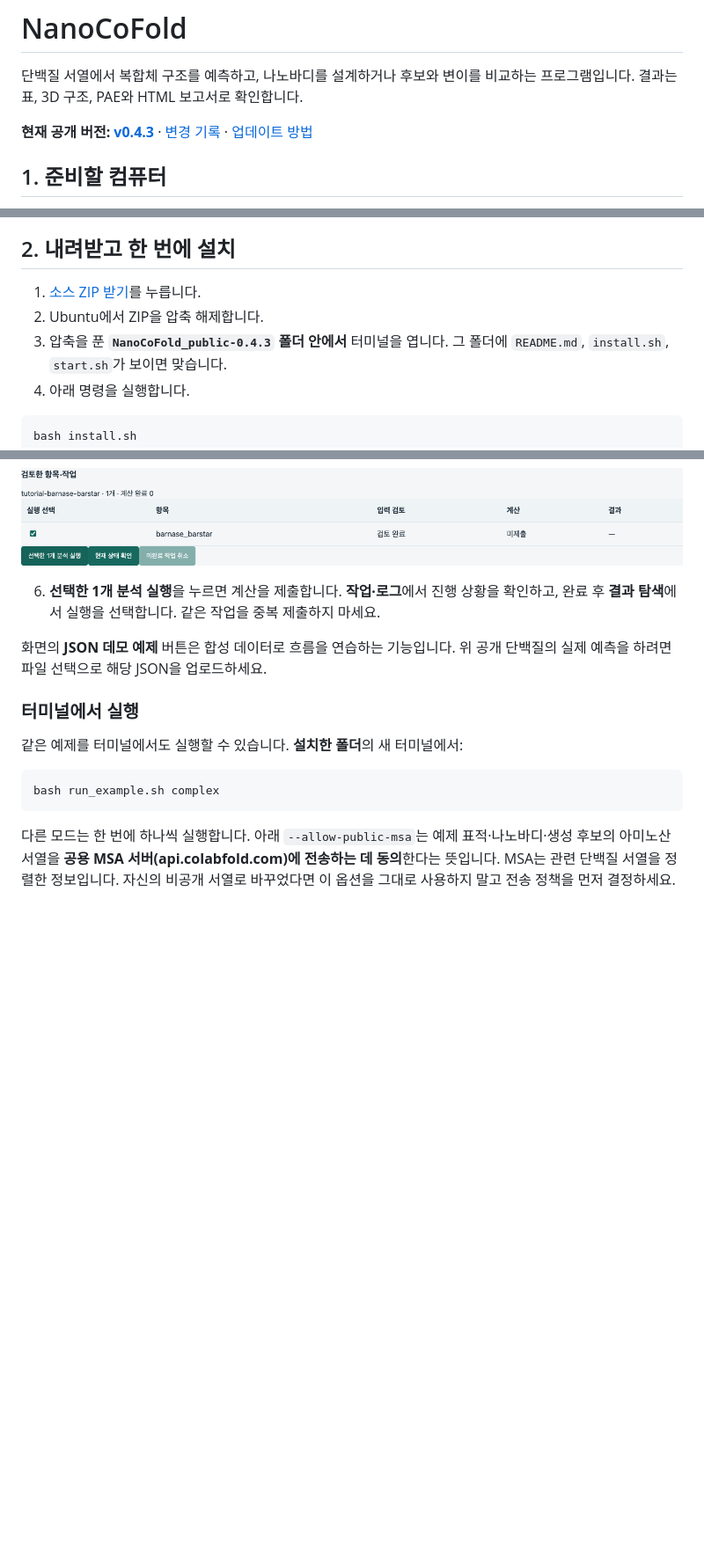
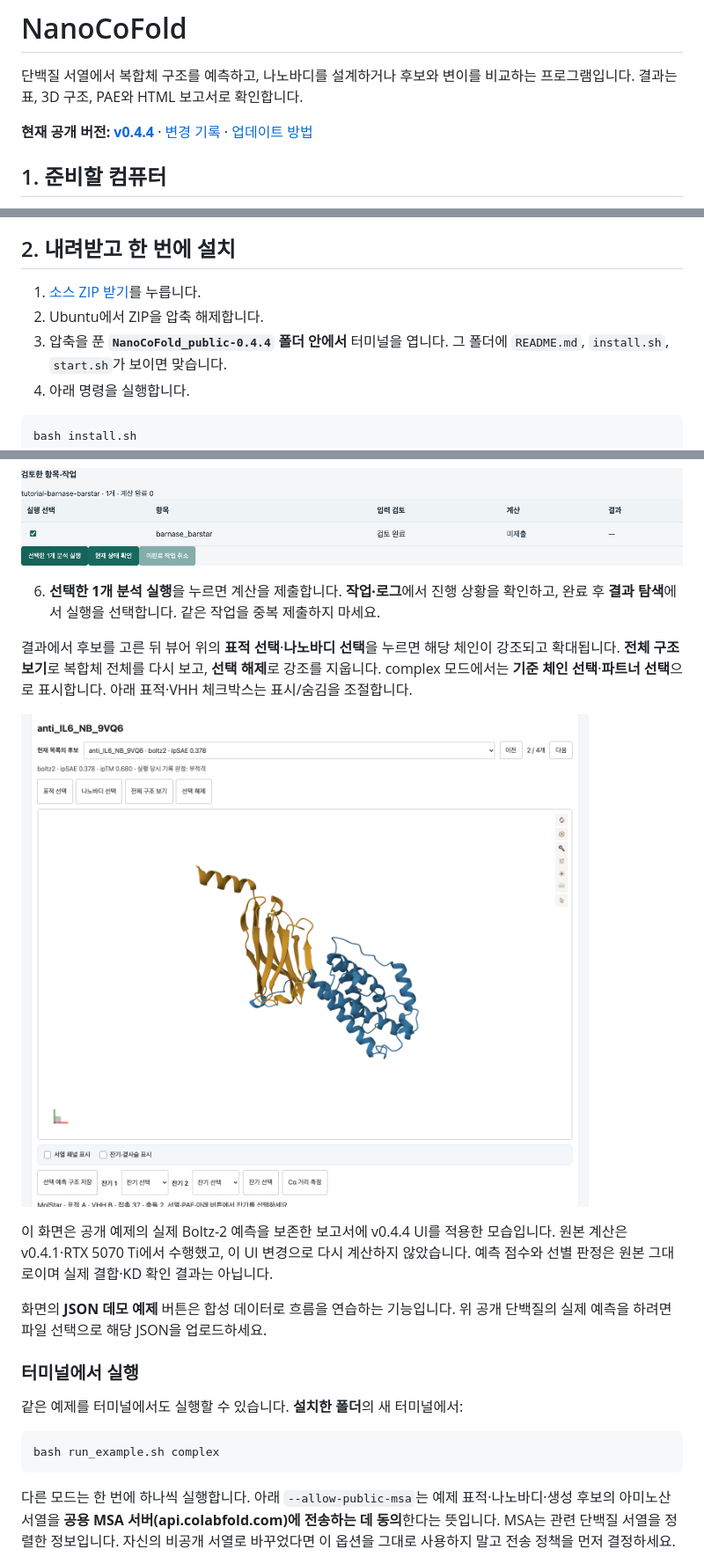
Before and after one commit to kangk1204/NanoCoFold_public, a Markdown page: README.md, 3 parts joined by grey strips. Shown at 88% size. Drawn GitHub-style; pictures changed too: docs/images/05-result-chain-viewer.png (added); blank space fills up the shorter version.

Commit message:
Release v0.4.4 with enlarged result viewer and chain controls

```diff
--- a/README.md
+++ b/README.md
@@ -3,7 +3,7 @@
 단백질 서열에서 복합체 구조를 예측하고, 나노바디를 설계하거나 후보와 변이를 비교하는 프로그램입니다.
 결과는 표, 3D 구조, PAE와 HTML 보고서로 확인합니다.
 
-**현재 공개 버전: [v0.4.3](https://github.com/kangk1204/NanoCoFold_public/releases/tag/v0.4.3)** ·
+**현재 공개 버전: [v0.4.4](https://github.com/kangk1204/NanoCoFold_public/releases/tag/v0.4.4)** ·
 [변경 기록](CHANGELOG.md) · [업데이트 방법](docs/UPGRADING.md)
 
 ## 1. 준비할 컴퓨터
@@ -24,5 +24,5 @@ CUDA Toolkit·Conda·Docker도 이 안내의 필수 준비물이 아닙니다. N
 2. Ubuntu에서 ZIP을 압축 해제합니다.
-3. 압축을 푼 **`NanoCoFold_public-0.4.3` 폴더 안에서** 터미널을 엽니다.
+3. 압축을 푼 **`NanoCoFold_public-0.4.4` 폴더 안에서** 터미널을 엽니다.
    그 폴더에 `README.md`, `install.sh`, `start.sh`가 보이면 맞습니다.
 4. 아래 명령을 실행합니다.
 
@@ -146,6 +146,16 @@ IL‑6와의 결합 자세를 정답으로 제공하는 예제가 아닙니다.
 6. **선택한 1개 분석 실행**을 누르면 계산을 제출합니다. **작업·로그**에서 진행 상황을 확인하고,
    완료 후 **결과 탐색**에서 실행을 선택합니다. 같은 작업을 중복 제출하지 마세요.
 
+결과에서 후보를 고른 뒤 뷰어 위의 **표적 선택**·**나노바디 선택**을 누르면 해당 체인이 강조되고 확대됩니다.
+**전체 구조 보기**로 복합체 전체를 다시 보고, **선택 해제**로 강조를 지웁니다.
+complex 모드에서는 **기준 체인 선택**·**파트너 선택**으로 표시합니다. 아래 표적·VHH 체크박스는 표시/숨김을 조절합니다.
+
+![공개 IL-6 예제의 실제 결과: 확대된 MolStar와 표적·나노바디 선택 버튼](docs/images/05-result-chain-viewer.png)
+
+이 화면은 공개 예제의 실제 Boltz-2 예측을 보존한 보고서에 v0.4.4 UI를 적용한 모습입니다.
+원본 계산은 v0.4.1·RTX 5070 Ti에서 수행했고, 이 UI 변경으로 다시 계산하지 않았습니다.
+예측 점수와 선별 판정은 원본 그대로이며 실제 결합·KD 확인 결과는 아닙니다.
+
 화면의 **JSON 데모 예제** 버튼은 합성 데이터로 흐름을 연습하는 기능입니다.
 위 공개 단백질의 실제 예측을 하려면 파일 선택으로 해당 JSON을 업로드하세요.
 
```
Also changed, not shown: other parts of README.md (+1 -1 lines), CHANGELOG.md (+13 -0 lines), 8 other files.
